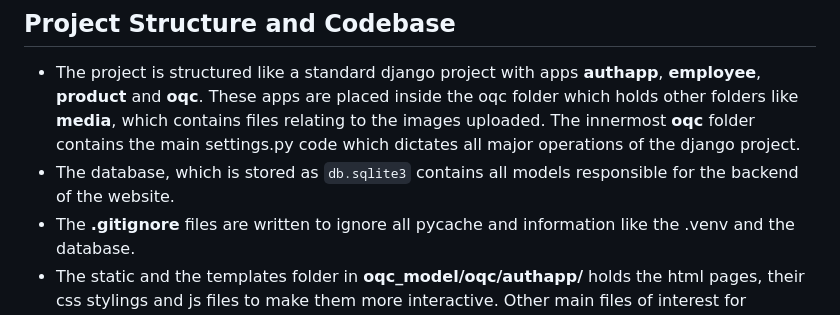
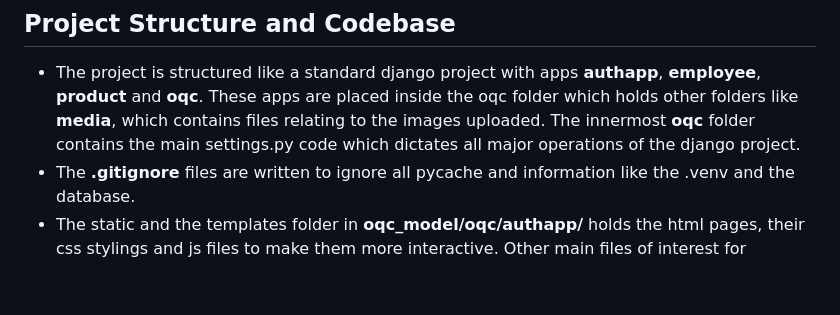
Before and after one commit to snehilsrivastava/OQC, a Markdown page: README.md, the part around the change. GitHub-like rendering; blank space fills up the shorter version.

```diff
--- a/README.md
+++ b/README.md
@@ -78,7 +78,6 @@
 ## Project Structure and Codebase
 
 - The project is structured like a standard django project with apps **authapp**, **employee**, **product** and **oqc**. These apps are placed inside the oqc folder which holds other folders like **media**, which contains files relating to the images uploaded. The innermost **oqc** folder contains the main settings.py code which dictates all major operations of the django project.
-- The database, which is stored as `db.sqlite3` contains all models responsible for the backend of the website.
 - The **.gitignore** files are written to ignore all pycache and information like the .venv and the database.
 - The static and the templates folder in **oqc_model/oqc/authapp/**  holds the html pages, their css stylings and js files to make them more interactive. Other main files of interest for development in this path will be **forms.py**, **models.py** and more importantly, **views.py** in the apps mentioned above.
 
```
